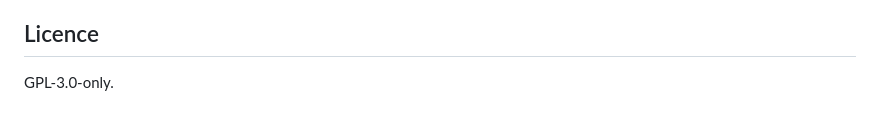
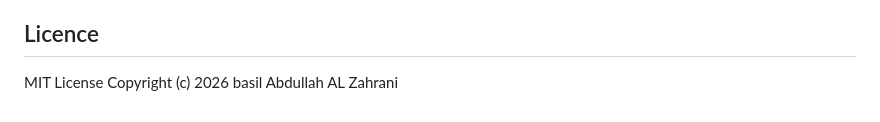
Before and after one commit to kaiseer1/historical-director-project, a Markdown page: README.md, the part around the change. Drawn GitHub-style.

```diff
--- a/README.md
+++ b/README.md
@@ -301,4 +301,5 @@ who are likewise unaffiliated with this project.
 
 ## Licence
 
-GPL-3.0-only.
+MIT License
+Copyright (c) 2026 basil Abdullah AL Zahrani
```
